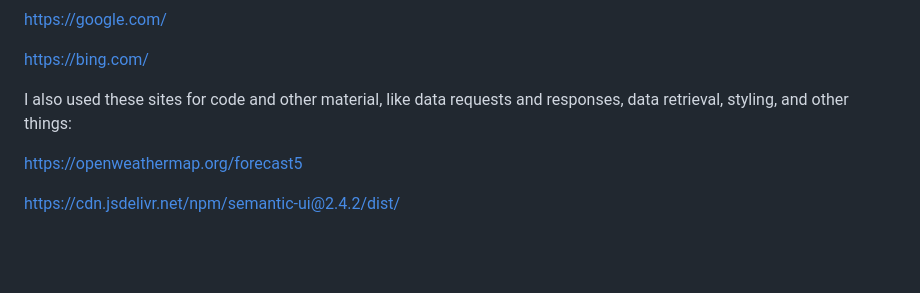
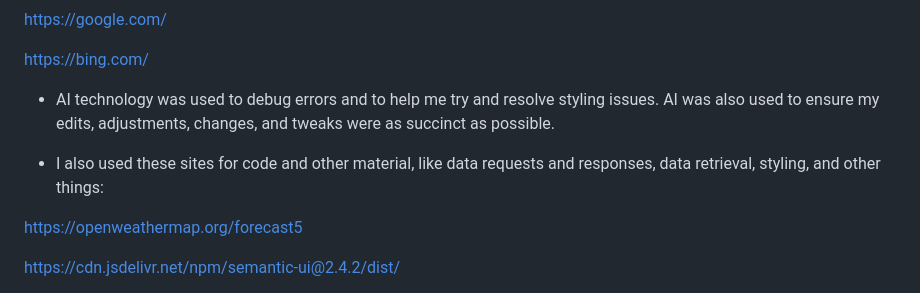
Before and after one commit to tuffythejeep/5-Day-Weather-Webpage, a Markdown page: README.md, the part around the change. GitHub-like rendering; blank space fills up the shorter version.

```diff
--- a/README.md
+++ b/README.md
@@ -67,7 +67,9 @@ https://google.com/
 
 https://bing.com/
 
-I also used these sites for code and other material, like data requests and responses, data retrieval, styling, and other things:
+- AI technology was used to debug errors and to help me try and resolve styling issues. AI was also used to ensure my edits, adjustments, changes, and tweaks were as succinct as possible.
+
+- I also used these sites for code and other material, like data requests and responses, data retrieval, styling, and other things:
 
 https://openweathermap.org/forecast5
 
```
